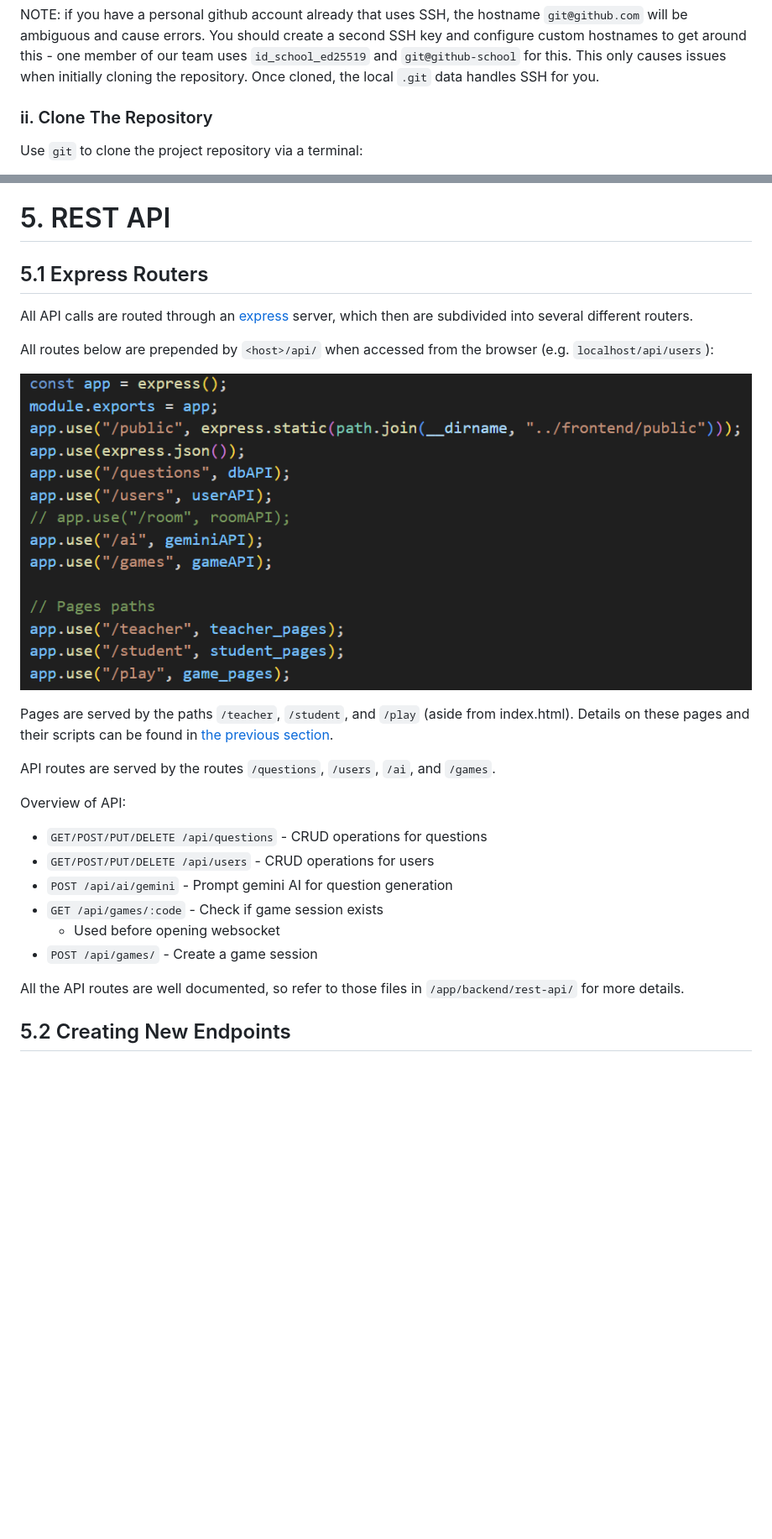
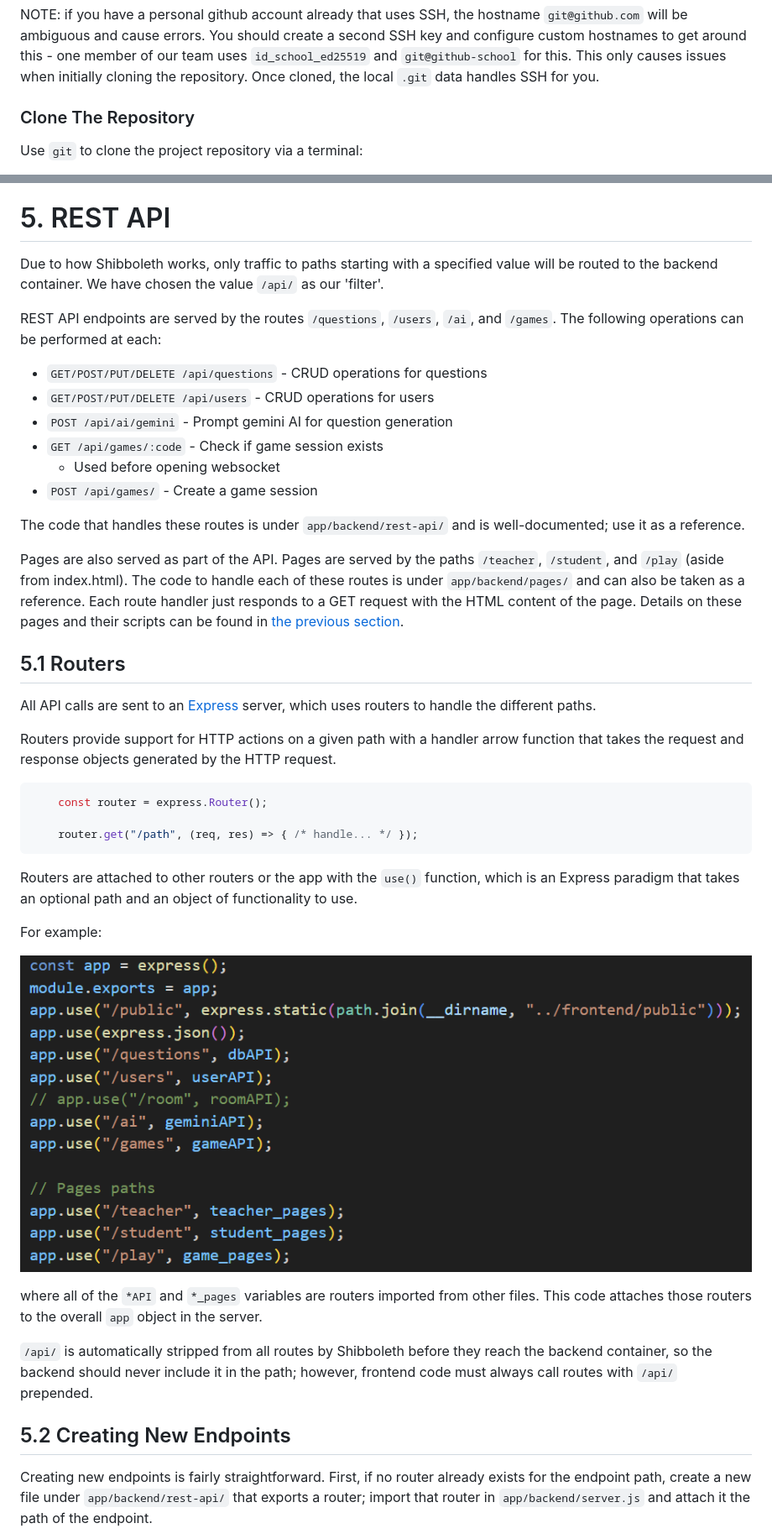
Before and after one commit to razvanbraha/trivia_game, a Markdown page: doc/Developer Guide.md, 2 parts joined by grey strips. Shown at 84% size. Drawn GitHub-style; blank space fills up the shorter version.

````diff
--- a/doc/Developer Guide.md
+++ b/doc/Developer Guide.md
@@ -107,7 +107,7 @@ If you have already done all this, great! You should be able to clone the reposi
 
 NOTE: if you have a personal github account already that uses SSH, the hostname `git@github.com` will be ambiguous and cause errors. You should create a second SSH key and configure custom hostnames to get around this - one member of our team uses `id_school_ed25519` and `git@github-school` for this. This only causes issues when initially cloning the repository. Once cloned, the local `.git` data handles SSH for you.
 
-### ii. Clone The Repository
+### Clone The Repository
 
 Use `git` to clone the project repository via a terminal:
 - create a folder to hold the repository: `$ mkdir <path>`
@@ -316,19 +318,10 @@ The page can then include whatever scripts and CSS are necessary from `app/front
 
 # 5. REST API
 
-## 5.1 Express Routers
+Due to how Shibboleth works, only traffic to paths starting with a specified value will be routed to the backend container. We have chosen the value `/api/` as our 'filter'.
 
-All API calls are routed through an [express](https://expressjs.com/en/guide/routing.html) server, which then are subdivided into several different routers.
+REST API endpoints are served by the routes `/questions`, `/users`, `/ai`, and `/games`. The following operations can be performed at each:
 
-All routes below are prepended by `<host>/api/` when accessed from the browser (e.g. `localhost/api/users`):
-
-![](./img/api-code-1.png)
-
-Pages are served by the paths `/teacher`, `/student`, and `/play` (aside from index.html). Details on these pages and their scripts can be found in [the previous section](#4-pages).
-
-API routes are served by the routes `/questions`, `/users`, `/ai`, and `/games`.
-
-Overview of API:
 * `GET/POST/PUT/DELETE /api/questions` - CRUD operations for questions
 * `GET/POST/PUT/DELETE /api/users` - CRUD operations for users
 * `POST /api/ai/gemini` - Prompt gemini AI for question generation
@@ -336,8 +329,34 @@ Overview of API:
 	* Used before opening websocket
 * `POST /api/games/` - Create a game session
 
-All the API routes are well documented, so refer to those files in `/app/backend/rest-api/` for more details.
+The code that handles these routes is under `app/backend/rest-api/` and is well-documented; use it as a reference.
+
+Pages are also served as part of the API. Pages are served by the paths `/teacher`, `/student`, and `/play` (aside from index.html). The code to handle each of these routes is under `app/backend/pages/` and can also be taken as a reference. Each route handler just responds to a GET request with the HTML content of the page.
+Details on these pages and their scripts can be found in [the previous section](#4-pages).
+
+## 5.1 Routers
+
+All API calls are sent to an [Express](https://expressjs.com/en/guide/routing.html) server, which uses routers to handle the different paths.
+
+Routers provide support for HTTP actions on a given path with a handler arrow function that takes the request and response objects generated by the HTTP request.
+
+```js
+	const router = express.Router();
+
+	router.get("/path", (req, res) => { /* handle... */ });
+```
+
+Routers are attached to other routers or the app with the `use()` function, which is an Express paradigm that takes an optional path and an object of functionality to use.
+
+For example:
+
+![](./img/api-code-1.png)
+
+where all of the `*API` and `*_pages` variables are routers imported from other files. This code attaches those routers to the overall `app` object in the server.
+
+`/api/` is automatically stripped from all routes by Shibboleth before they reach the backend container, so the backend should never include it in the path; however, frontend code must always call routes with `/api/` prepended.
 
 ## 5.2 Creating New Endpoints
 
+Creating new endpoints is fairly straightforward. First, if no router already exists for the endpoint path, create a new file under `app/backend/rest-api/` that exports a router; import that router in `app/backend/server.js` and attach it the path of the endpoint.
 
````
Also changed, not shown: other parts of doc/Developer Guide.md (+96 -36 lines), doc/Deployment Guide.md (added, +73 -0 lines).
